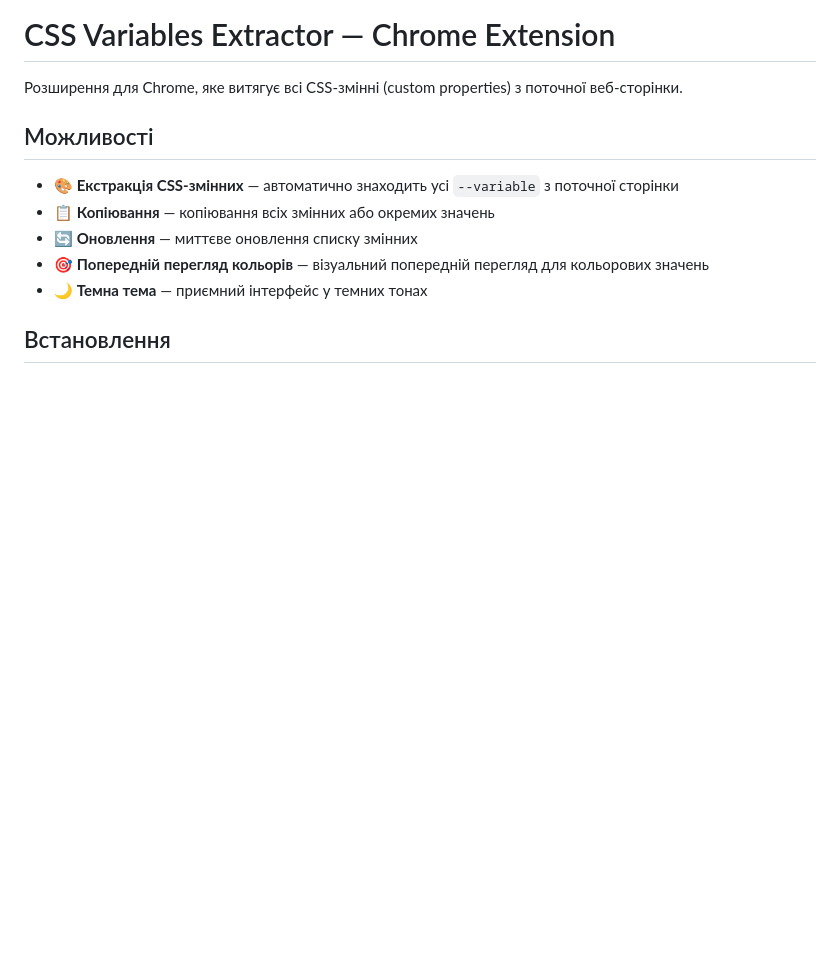
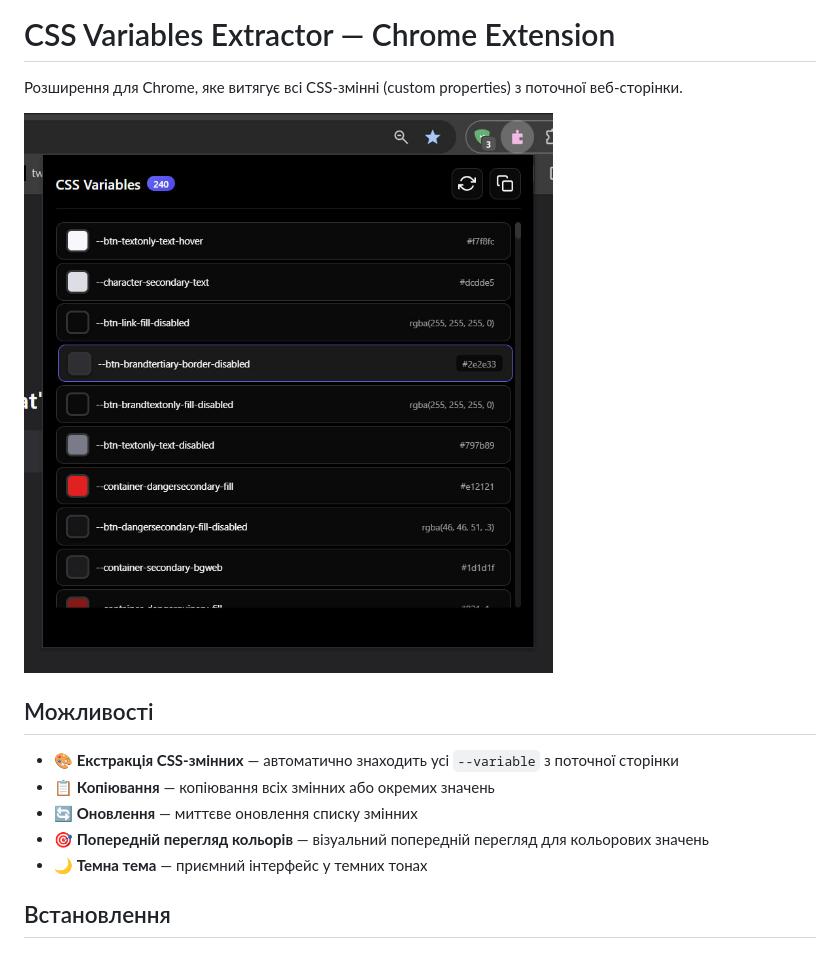
Before and after one commit to shongeorg/chrome-extensions-by-crxjs.dev, a Markdown page: README.md, the part around the change. Rendered like a GitHub page; pictures changed too: preview.jpg (added); blank space fills up the shorter version.

Commit message:
add preview image

```diff
--- a/README.md
+++ b/README.md
@@ -1,6 +1,8 @@
 # CSS Variables Extractor — Chrome Extension
 
 Розширення для Chrome, яке витягує всі CSS-змінні (custom properties) з поточної веб-сторінки.
+
+![Preview](./preview.jpg)
 
 ## Можливості
 
```
